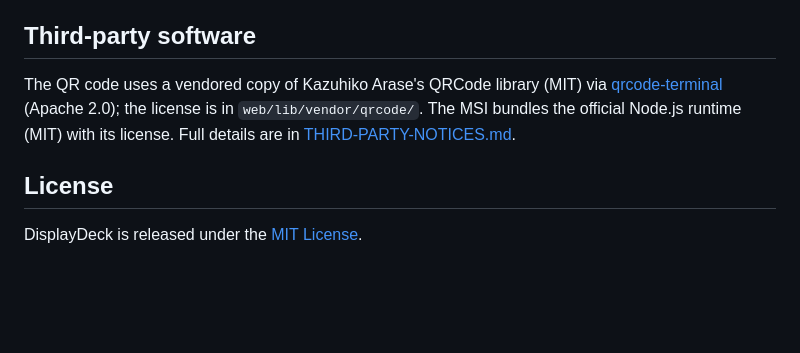
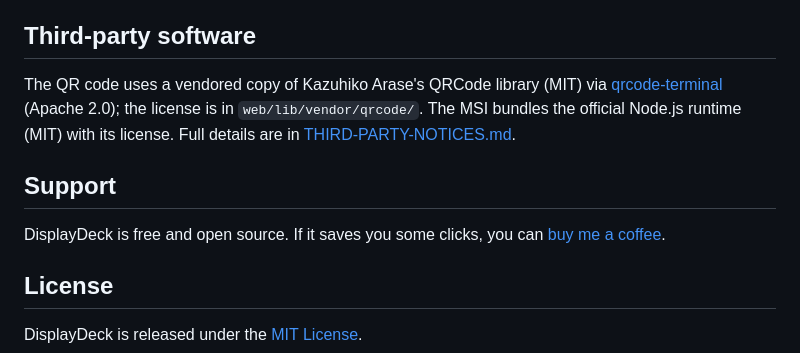
Before and after one commit to NPLAudio/DisplayDeck, a Markdown page: README.md, the part around the change. Rendered like a GitHub page; blank space fills up the shorter version.

Commit message:
README: add a support link

```diff
--- a/README.md
+++ b/README.md
@@ -133,6 +133,11 @@ The QR code uses a vendored copy of Kazuhiko Arase's QRCode library (MIT) via
 `web/lib/vendor/qrcode/`. The MSI bundles the official Node.js runtime (MIT) with its license.
 Full details are in [THIRD-PARTY-NOTICES.md](THIRD-PARTY-NOTICES.md).
 
+## Support
+
+DisplayDeck is free and open source. If it saves you some clicks, you can
+[buy me a coffee](https://buymeacoffee.com/notpunny).
+
 ## License
 
 DisplayDeck is released under the [MIT License](LICENSE).
```
